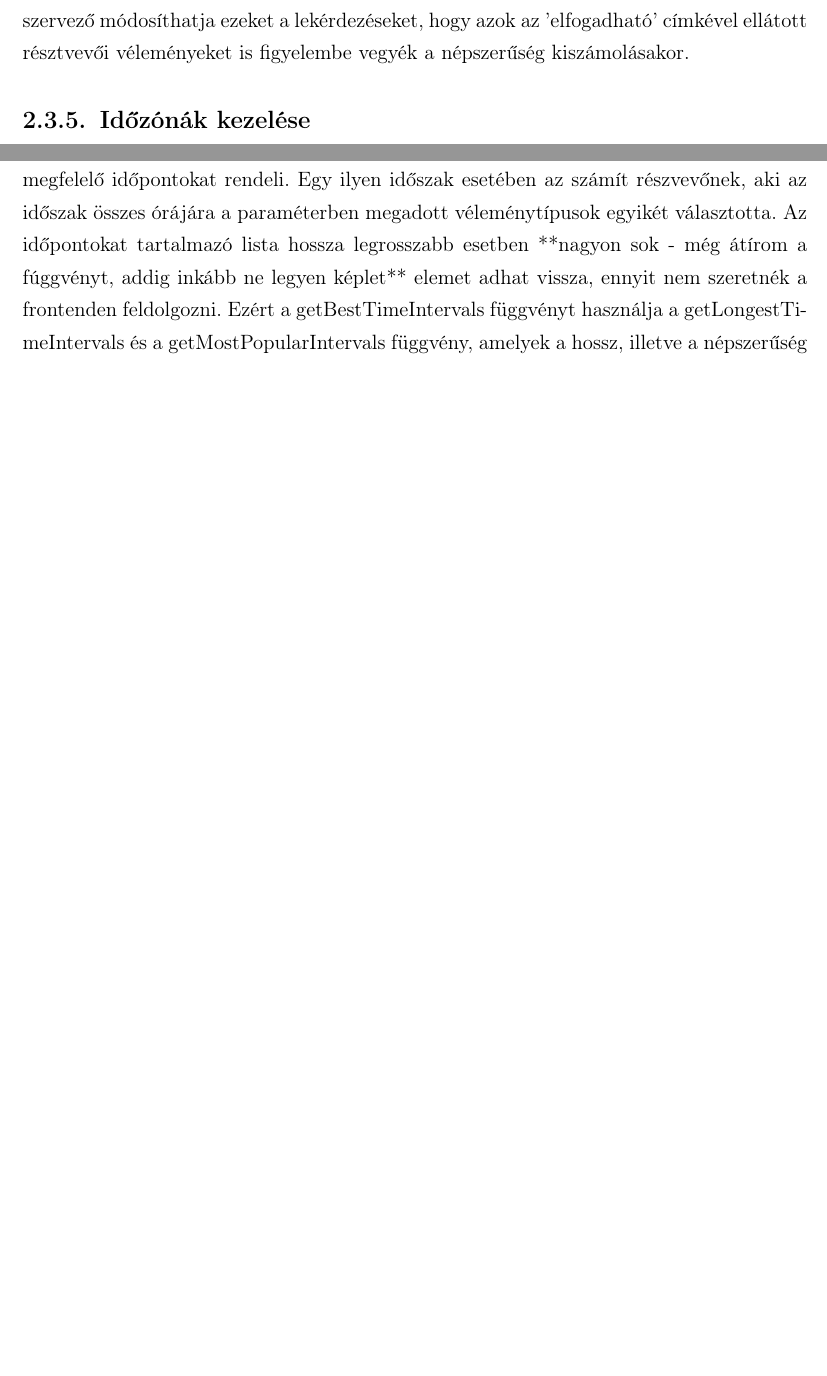
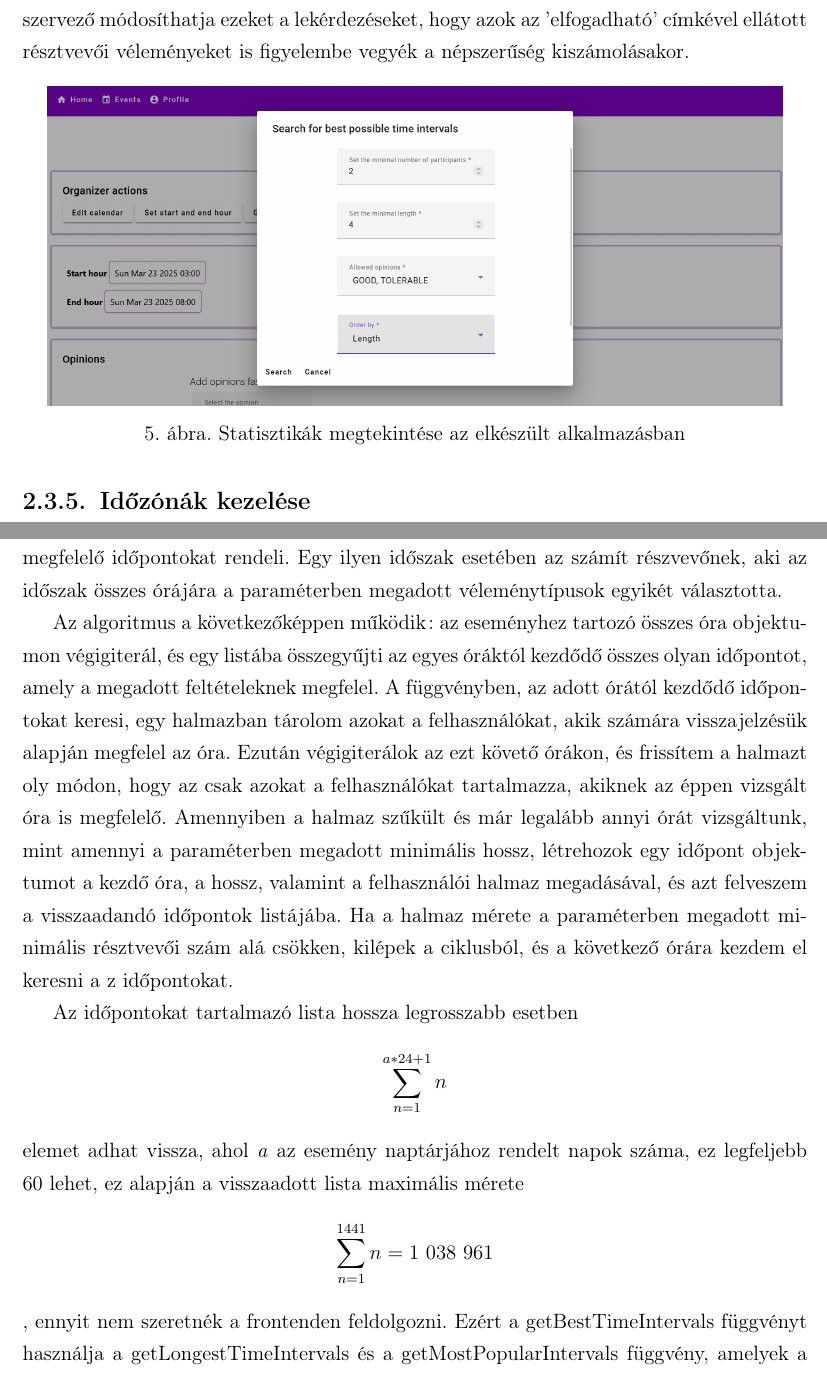
Before and after one commit to matekoncz/eowa, a LaTeX document (szakdolgozat_szoveg/mate_koncz_szakdolgozat.tex): two parts of pages 10 and 15 of 29 before the commit and two parts of pages 11 and 16 of 31 after it, joined at a grey line, cut so that both start at the same text, the shorter picture padded with empty space. Compiled offline with pdfLaTeX.

Commit message:
fix thesis text

```diff
--- a/szakdolgozat_szoveg/mate_koncz_szakdolgozat.tex
+++ b/szakdolgozat_szoveg/mate_koncz_szakdolgozat.tex
@@ -229,4 +233,12 @@ Az események résztvevői (ebbe az esemény szervezője is beletartozik) minden
+\end{center}
+
 Az események résztvevői minden időpont esetében megtekinthetik, hogy azokhoz mely felhasználók milyen véleményt rögzítettek. Az esemény szervezője átfogóbb statisztikákat is lekérhet. Egy elvárt minimális hossz és minimális résztvevőszám megadása után megtekintheti a feltételeknek megfelelő leghosszabb, illetve legnépszerűbb időpontokat. A szervező módosíthatja ezeket a lekérdezéseket, hogy azok az 'elfogadható' címkével ellátott résztvevői véleményeket is figyelembe vegyék a népszerűség kiszámolásakor.
+
+\begin{center}
+\includegraphics[width=150mm]{get_best_dialog}
+\captionsetup{width=0.8\linewidth}
+\captionof{figure}{Statisztikák megtekintése az elkészült alkalmazásban}
+\end{center}
 
 	\subsection{Időzónák kezelése}
 
@@ -299,7 +311,11 @@ A naptárak kezelése a CalendarService-en keresztül történik.
 
 Az óraátállítások fennállásának ténye nehézségeket okozott, hiszen nem akartam lehetővé tenni, hogy a naptár felületen nem létező órák elérhetőek legyenek (ilyenek azok az órák amelyeket a tavaszi óraátállítás során kimaradnak), és azt sem, hogy kimaradjanak olyan órák, amelyek a megszokott 24 órán kívül vannak (ezek az őszi óraátállítás során betoldott órák). Mivel az óraátállítások időzónánként eltérnek, a naptárak létrehozásakor paraméterben elvárom az időzóna megadását is. Ezután az időzóna segítségével Java ZonedDateTime objektumokat készítek a naptár kezdő és záró időpontjából, és a ZonedDateTime metódusainak segítségével generálom le a közöttük levő órákat. Ily módon a két időpont közötti összes óra benne lesz a naptárban, és egyetlen kimaradó órát sem fog tartalmazni.
 
-Az legjobb időpontok megtalálása az egyik legfontosabb funkciója az alkalmazásnak. Ez a getBestTimeIntervals függvényen keresztül történik, amely négy paramétert vár: a naptárat, a résztvevők minimális számát, az időpontok minimális hosszát, és az elfogadott felhasználói véleménytípusok listáját. A függvény minden órához az ettől az órától kezdődő, a paraméterekben megadott minimális hossznak és minimális résztvevőszámnak megfelelő időpontokat rendeli. Egy ilyen időszak esetében az számít részvevőnek, aki az időszak összes órájára a paraméterben megadott véleménytípusok egyikét választotta. Az időpontokat tartalmazó lista hossza legrosszabb esetben **nagyon sok - még átírom a fúggvényt, addig inkább ne legyen képlet** elemet adhat vissza, ennyit nem szeretnék a frontenden feldolgozni. Ezért a getBestTimeIntervals függvényt használja a getLongestTimeIntervals és a getMostPopularIntervals függvény, amelyek a hossz, illetve a népszerűség alapján rendezik az eredmények listáját, és csak a legjobb tizet adják vissza. A REST végpontokból csak ez a két függvény érhető el.
+Az legjobb időpontok megtalálása az egyik legfontosabb funkciója az alkalmazásnak. Ez a getBestTimeIntervals függvényen keresztül történik, amely négy paramétert vár: a naptárat, a résztvevők minimális számát, az időpontok minimális hosszát, és az elfogadott felhasználói véleménytípusok listáját. A függvény minden órához az ettől az órától kezdődő, a paraméterekben megadott minimális hossznak és minimális résztvevőszámnak megfelelő időpontokat rendeli. Egy ilyen időszak esetében az számít részvevőnek, aki az időszak összes órájára a paraméterben megadott véleménytípusok egyikét választotta.
+
+Az algoritmus a következőképpen működik: az eseményhez tartozó összes óra objektumon végigiterál, és egy listába összegyűjti az egyes óráktól kezdődő összes olyan időpontot, amely a megadott feltételeknek megfelel. A függvényben, az adott órától kezdődő időpontokat keresi, egy halmazban tárolom azokat a felhasználókat, akik számára visszajelzésük alapján megfelel az óra. Ezután végigiterálok az ezt követő órákon, és frissítem a halmazt oly módon, hogy az csak azokat a felhasználókat tartalmazza, akiknek az éppen vizsgált óra is megfelelő. Amennyiben a halmaz szűkült és már legalább annyi órát vizsgáltunk, mint amennyi a paraméterben megadott minimális hossz, létrehozok egy időpont objektumot a kezdő óra, a hossz, valamint a felhasználói halmaz megadásával, és azt felveszem a visszaadandó időpontok listájába. Ha a halmaz mérete a paraméterben megadott minimális résztvevői szám alá csökken, kilépek a ciklusból, és a következő órára kezdem el keresni a z időpontokat.
+
+Az időpontokat tartalmazó lista hossza legrosszabb esetben \[ \sum_{n=1}^{a*24+1} {n} \] elemet adhat vissza, ahol \textit{a} az esemény naptárjához rendelt napok száma, ez legfeljebb 60 lehet, ez alapján a visszaadott lista maximális mérete \[ \sum_{n=1}^{1441} {n} = 1 038 961 \], ennyit nem szeretnék a frontenden feldolgozni. Ezért a getBestTimeIntervals függvényt használja a getLongestTimeIntervals és a getMostPopularIntervals függvény, amelyek a hossz, illetve a népszerűség alapján rendezik az eredmények listáját, és csak a legjobb tizet adják vissza. A REST végpontokból csak ez a két függvény érhető el.
 
 \subsection{MailService}
 
```
Also changed, not shown: szakdolgozat_szoveg/best_time_intervals.png (added), szakdolgozat_szoveg/get_best_dialog.png (added), szakdolgozat_szoveg/mate_koncz_szakdolgozat.tex (12 more changed lines).
